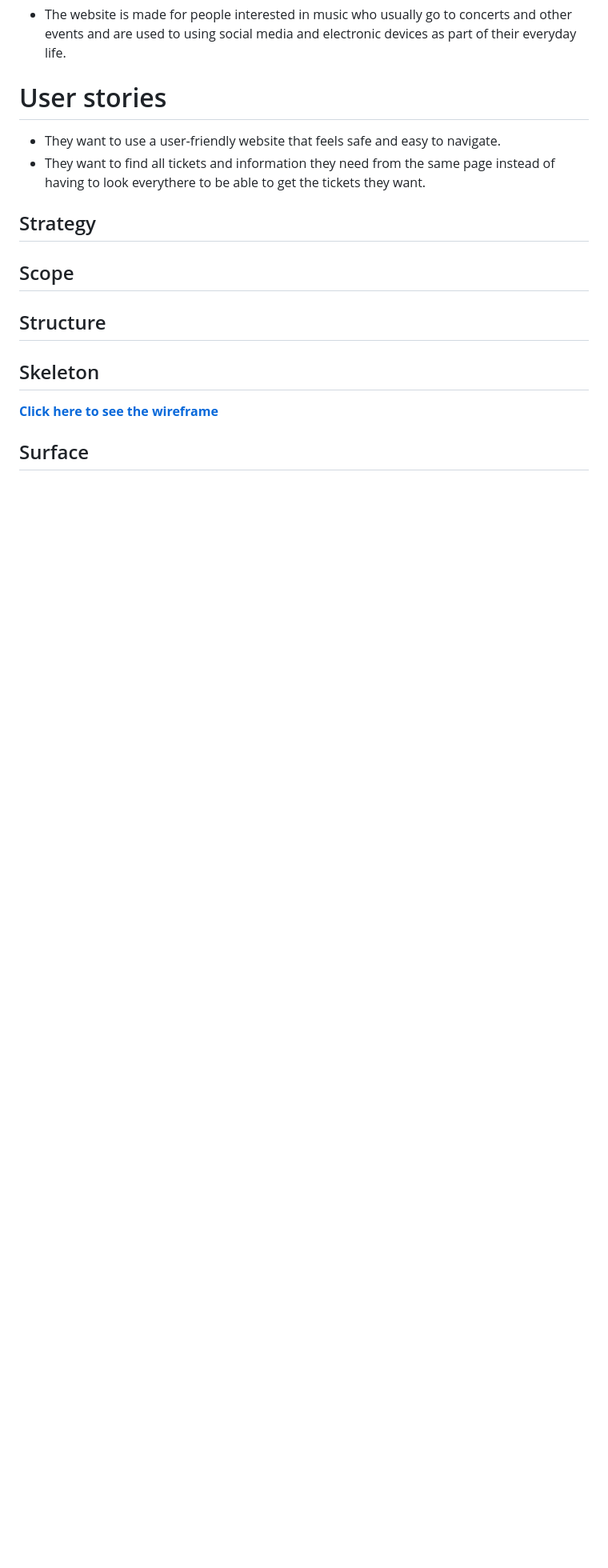
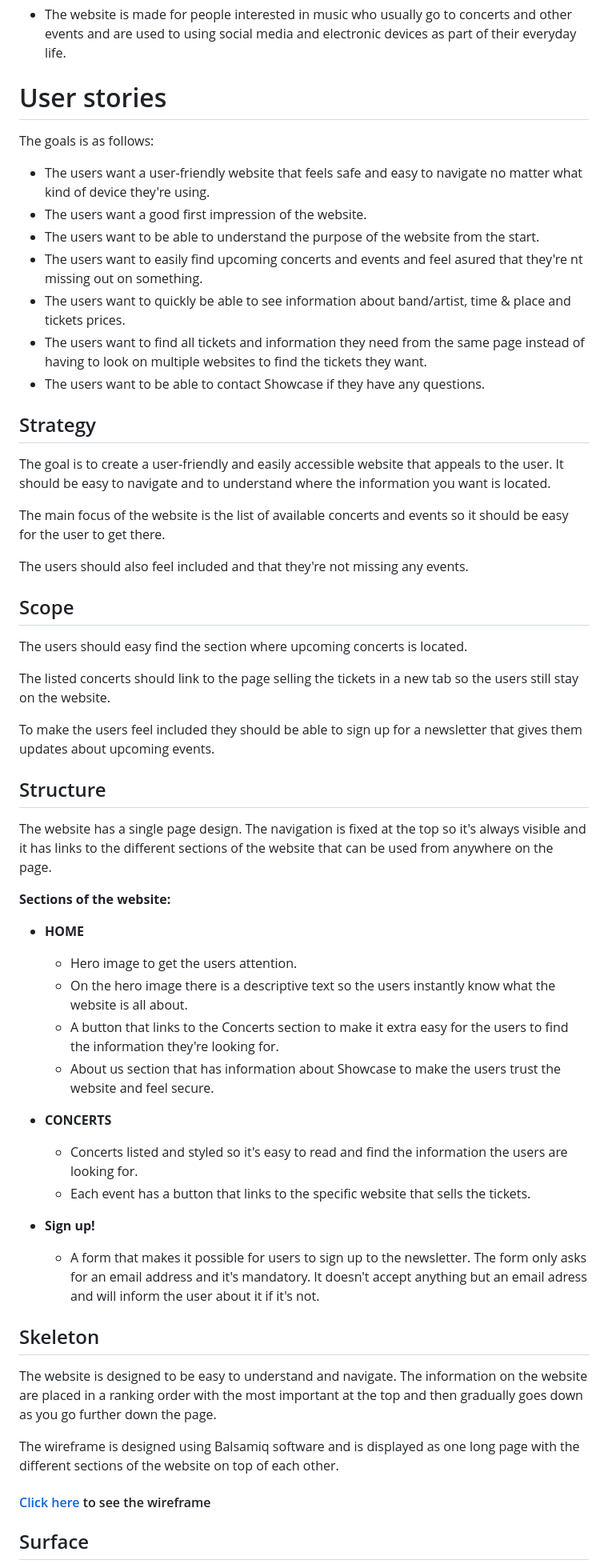
Before and after one commit to ramonabroberg/showcase, a Markdown page: README.md, the part around the change printed below. Shown: that part at 80% size. Drawn GitHub-style; blank space fills up the shorter version.

```diff
--- a/README.md
+++ b/README.md
@@ -16,19 +16,58 @@ The website also has information about Showcase and the vision behind it all. Us
 
 # User stories
 
+The goals is as follows:
 
-
-- They want to use a user-friendly website that feels safe and easy to navigate.
-- They want to find all tickets and information they need  from the same page instead of having to look everythere to be able to get the tickets they want.
+- The users want a user-friendly website that feels safe and easy to navigate no matter what kind of device they're using.
+- The users want a good first impression of the website.
+- The users want to be able to understand the purpose of the website from the start.
+- The users want to easily find upcoming concerts and events and feel asured that they're nt missing out on something.
+- The users want to quickly be able to see information about band/artist, time & place and tickets prices.
+- The users want to find all tickets and information they need from the same page instead of having to look on multiple websites to find the tickets they want.
+- The users want to be able to contact Showcase if they have any questions.
 
 ## Strategy
 
+The goal is to create a user-friendly and easily accessible website that appeals to the user. It should be easy to navigate and to understand where the information you want is located.
+
+The main focus of the website is the list of available concerts and events so it should be easy for the user to get there.
+
+The users should also feel included and that they're not missing any events.
+
 ## Scope
+
+The users should easy find the section where upcoming concerts is located.
+
+The listed concerts should link to the page selling the tickets in a new tab so the users still stay on the website.
+
+To make the users feel included they should be able to sign up for a newsletter that gives them updates about upcoming events.
 
 ## Structure
 
+The website has a single page design. The navigation is fixed at the top so it's always visible and it has links to the different sections of the website that can be used from anywhere on the page.
+
+__Sections of the website:__
+
+- __HOME__
+  - Hero image to get the users attention.
+  - On the hero image there is a descriptive text so the users instantly know what the website is all about.
+  - A button that links to the Concerts section to make it extra easy for the users to find the information they're looking for.
+  - About us section that has information about Showcase to make the users trust the website and feel secure.
+
+
+- __CONCERTS__
+  - Concerts listed and styled so it's easy to read and find the information the users are looking for.
+  - Each event has a button that links to the specific website that sells the tickets.
+
+- __Sign up!__
+  - A form that makes it possible for users to sign up to the newsletter. The form only asks for an email address and it's mandatory. It doesn't accept anything but an email adress and will inform the user about it if it's not.
+
 ## Skeleton
 
-[__Click here to see the wireframe__](assets/readme/wireframe.png)
+The website is designed to be easy to understand and navigate. The information on the website are placed in a ranking order with the most important at the top and then gradually goes down as you go further down the page.
+
+The wireframe is designed using Balsamiq software and is displayed as one long page with the different sections of the website on top of each other.
+
+#### [Click here](assets/readme/wireframe.png) to see the wireframe
 
 ## Surface
```
Also changed, not shown: other parts of README.md (+29 -7 lines), assets/readme/color-palette.png (added), assets/readme/form-empty.png, assets/readme/form-no-email.png.
